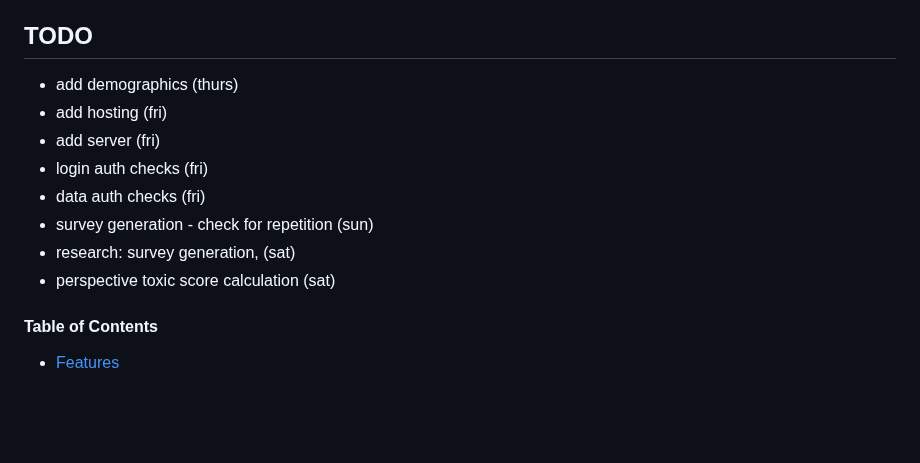
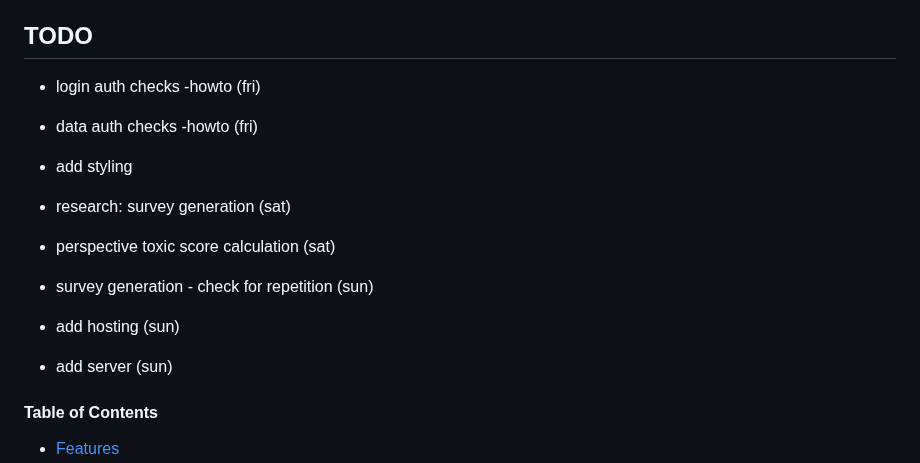
Before and after one commit to shljessie/RedditSurvey, a Markdown page: README.md, the part around the change. GitHub-like rendering; blank space fills up the shorter version.

```diff
--- a/README.md
+++ b/README.md
@@ -8,15 +8,15 @@ Survey generator website based on user viewed reddit comments.
 
 ## TODO
 
-- add demographics (thurs)
-- add hosting  (fri)
-- add server (fri)
-- login auth checks (fri)
-- data auth checks (fri)
-- survey generation - check for repetition (sun)
-- research: survey generation, (sat)
+- login auth checks -howto (fri)
+- data auth checks -howto (fri)
+- add styling
+- research: survey generation (sat)
 - perspective toxic score calculation (sat)
 
+- survey generation - check for repetition (sun)
+- add hosting  (sun)
+- add server (sun)
 
 #### Table of Contents
 - [Features](#features)
```
